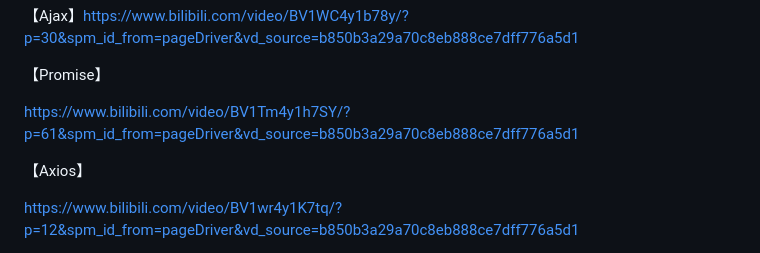
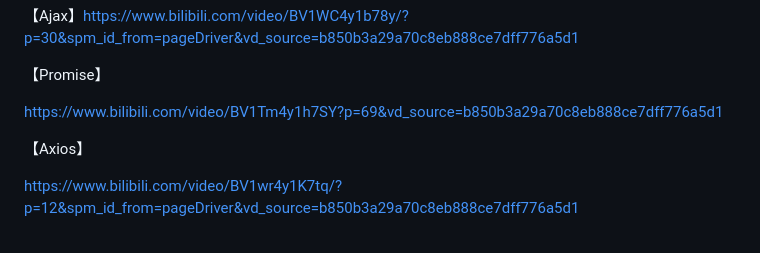
Before and after one commit to EmonCodingFrontEnd/frontend-preframe-learning, a Markdown page: frontend-preframe-learning.md, the part around the change. GitHub-like rendering.

Commit message:
update:20230821-03

```diff
--- a/frontend-preframe-learning.md
+++ b/frontend-preframe-learning.md
@@ -14,7 +14,7 @@ https://www.bilibili.com/read/cv5650633
 
 【Promise】
 
-https://www.bilibili.com/video/BV1Tm4y1h7SY/?p=61&spm_id_from=pageDriver&vd_source=b850b3a29a70c8eb888ce7dff776a5d1
+https://www.bilibili.com/video/BV1Tm4y1h7SY?p=69&vd_source=b850b3a29a70c8eb888ce7dff776a5d1
 
 【Axios】
 
```
